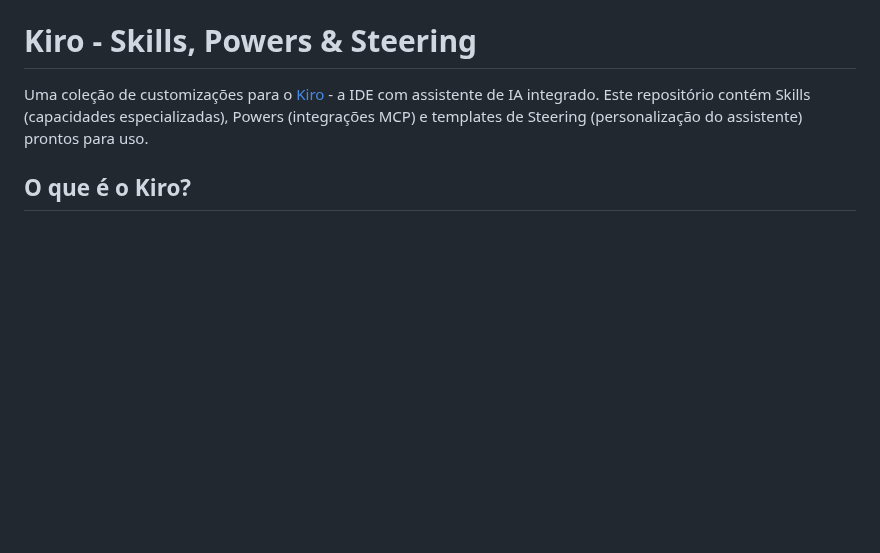
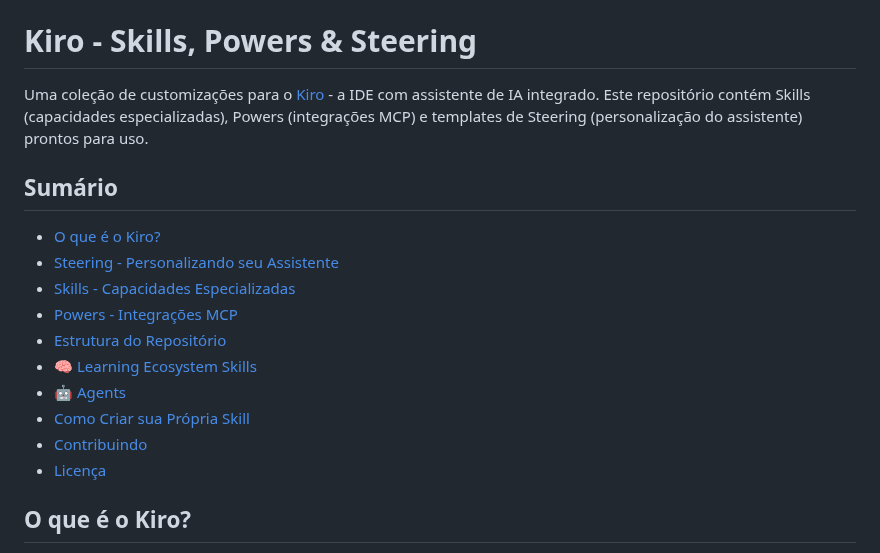
Before and after one commit to brunokktro/KIRO, a Markdown page: README.md, the part around the change. Drawn GitHub-style; blank space fills up the shorter version.

Commit message:
docs(readme): add table of contents

```diff
--- a/README.md
+++ b/README.md
@@ -1,6 +1,19 @@
 # Kiro - Skills, Powers & Steering
 
 Uma coleção de customizações para o [Kiro](https://kiro.dev) - a IDE com assistente de IA integrado. Este repositório contém Skills (capacidades especializadas), Powers (integrações MCP) e templates de Steering (personalização do assistente) prontos para uso.
+
+## Sumário
+
+- [O que é o Kiro?](#o-que-é-o-kiro)
+- [Steering - Personalizando seu Assistente](#steering---personalizando-seu-assistente)
+- [Skills - Capacidades Especializadas](#skills---capacidades-especializadas)
+- [Powers - Integrações MCP](#powers---integrações-mcp)
+- [Estrutura do Repositório](#estrutura-do-repositório)
+- [🧠 Learning Ecosystem Skills](#-learning-ecosystem-skills)
+- [🤖 Agents](#-agents)
+- [Como Criar sua Própria Skill](#como-criar-sua-própria-skill)
+- [Contribuindo](#contribuindo)
+- [Licença](#licença)
 
 ## O que é o Kiro?
 
```
